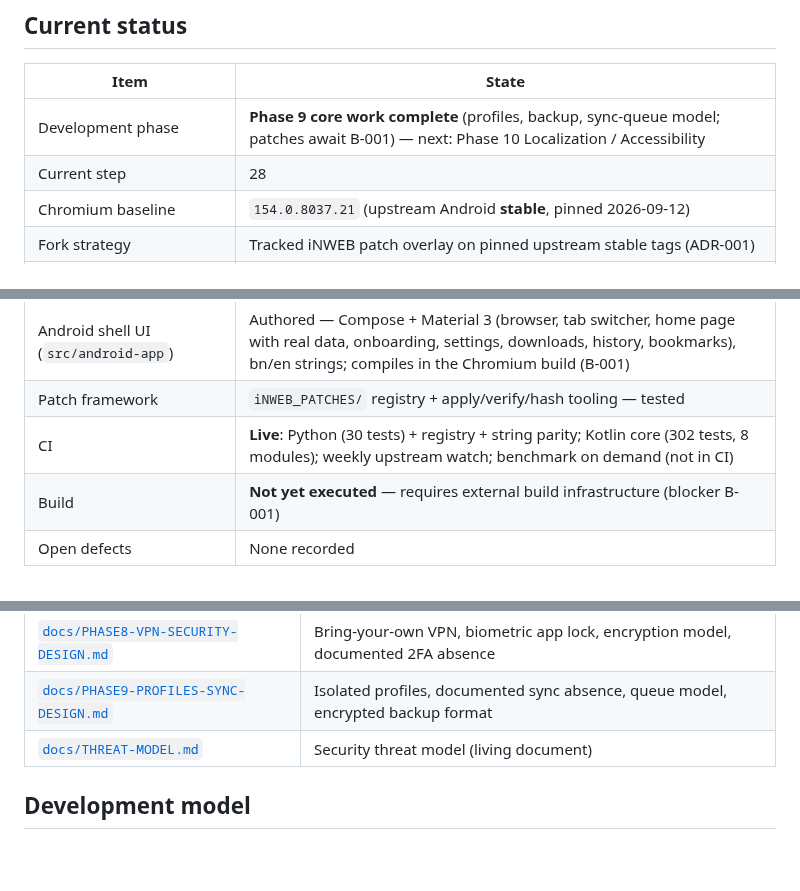
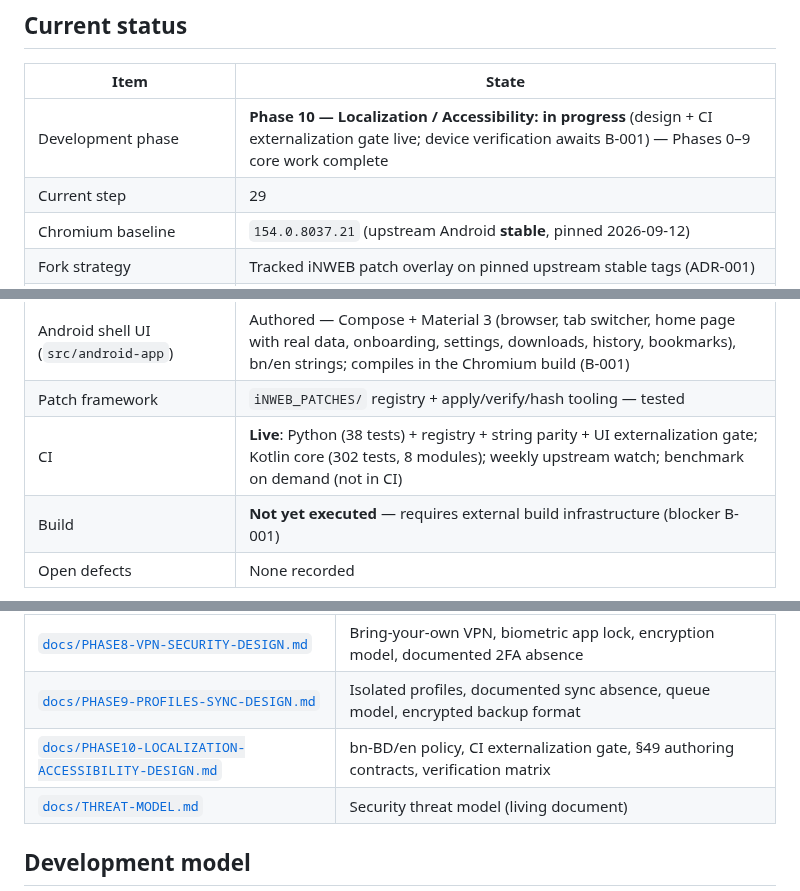
Before and after one commit to iNAYATechLab/iNWEB-Browser, a Markdown page: README.md, 3 parts joined by grey strips. GitHub-like rendering; blank space fills up the shorter version.

```diff
--- a/README.md
+++ b/README.md
@@ -21,8 +21,8 @@ written in Kotlin.
 
 | Item | State |
 |---|---|
-| Development phase | **Phase 9 core work complete** (profiles, backup, sync-queue model; patches await B-001) — next: Phase 10 Localization / Accessibility |
-| Current step | 28 |
+| Development phase | **Phase 10 — Localization / Accessibility: in progress** (design + CI externalization gate live; device verification awaits B-001) — Phases 0–9 core work complete |
+| Current step | 29 |
 | Chromium baseline | `154.0.8037.21` (upstream Android **stable**, pinned 2026-09-12) |
 | Fork strategy | Tracked iNWEB patch overlay on pinned upstream stable tags (ADR-001) |
 | Core module (`src/core/browser-shell`) | **Implemented & unit-tested — 115 Kotlin tests** (tabs incl. switcher view, omnibox, session, history + bookmarks + top sites incl. persistent file stores, downloads, settings incl. onboarding flag) |
@@ -35,7 +35,7 @@ written in Kotlin.
 | Sync core (`src/core/sync`) | **Implemented & unit-tested — 12 Kotlin tests** (§30 model: monotonic change log, backoff/retry with explicit failure reporting, LWW conflicts with tombstones — future infrastructure, §29) |
 | Android shell UI (`src/android-app`) | Authored — Compose + Material 3 (browser, tab switcher, home page with real data, onboarding, settings, downloads, history, bookmarks), bn/en strings; compiles in the Chromium build (B-001) |
 | Patch framework | `iNWEB_PATCHES/` registry + apply/verify/hash tooling — tested |
-| CI | **Live**: Python (30 tests) + registry + string parity; Kotlin core (302 tests, 8 modules); weekly upstream watch; benchmark on demand (not in CI) |
+| CI | **Live**: Python (38 tests) + registry + string parity + UI externalization gate; Kotlin core (302 tests, 8 modules); weekly upstream watch; benchmark on demand (not in CI) |
 | Build | **Not yet executed** — requires external build infrastructure (blocker B-001) |
 | Open defects | None recorded |
 
@@ -126,6 +126,7 @@ git-ignored here by design (ADR-004): the tree is always reproducible as
 | [`docs/PHASE7-OFFLINE-DESIGN.md`](docs/PHASE7-OFFLINE-DESIGN.md) | Offline reading, snapshots, cache controls, honest data saver — patch plan |
 | [`docs/PHASE8-VPN-SECURITY-DESIGN.md`](docs/PHASE8-VPN-SECURITY-DESIGN.md) | Bring-your-own VPN, biometric app lock, encryption model, documented 2FA absence |
 | [`docs/PHASE9-PROFILES-SYNC-DESIGN.md`](docs/PHASE9-PROFILES-SYNC-DESIGN.md) | Isolated profiles, documented sync absence, queue model, encrypted backup format |
+| [`docs/PHASE10-LOCALIZATION-ACCESSIBILITY-DESIGN.md`](docs/PHASE10-LOCALIZATION-ACCESSIBILITY-DESIGN.md) | bn-BD/en policy, CI externalization gate, §49 authoring contracts, verification matrix |
 | [`docs/THREAT-MODEL.md`](docs/THREAT-MODEL.md) | Security threat model (living document) |
 
 ## Development model
```
Also changed, not shown: PROJECT_STATE.md (+35 -11 lines).
